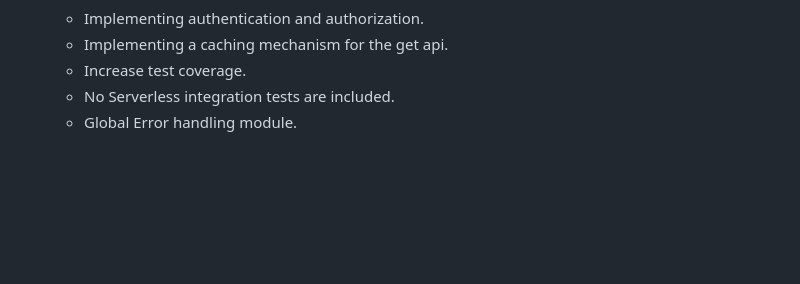
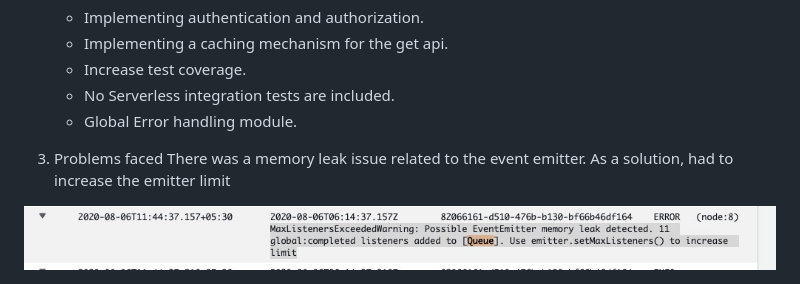
Before and after one commit to rama41222/real-analytics, a Markdown page: README.md, the part around the change. GitHub-like rendering; pictures changed too: docs/logs.jpeg (added); blank space fills up the shorter version.

```diff
--- a/README.md
+++ b/README.md
@@ -191,3 +191,7 @@ Skip if you have already setup the following.
     * Increase test coverage.
     * No Serverless integration tests are included.
     * Global Error handling module.
+
+3. Problems faced
+ There was a memory leak issue related to the event emitter. As a solution, had to increase the emitter limit
+ <img src="docs/logs.jpeg">
```
Also changed, not shown: 12 other files.
